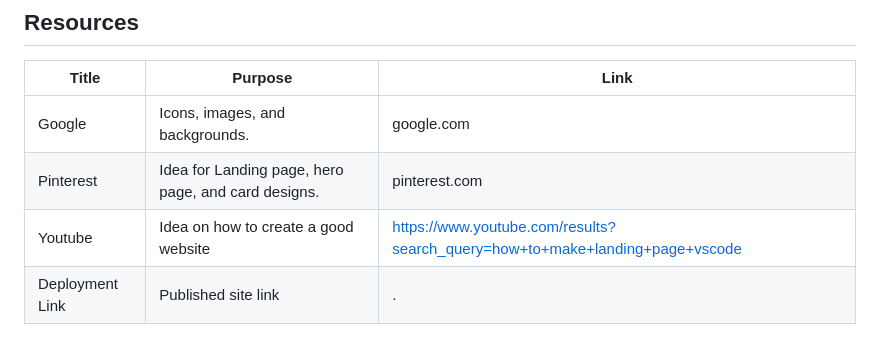
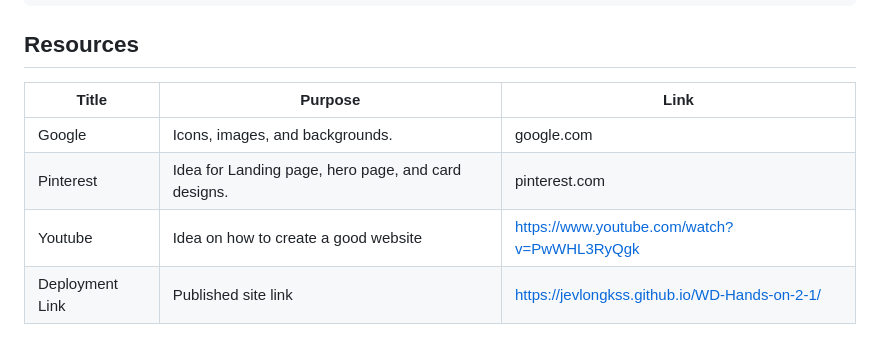
Before and after one commit to jevlongkss/WD-Hands-on-2-1, a Markdown page: readme.md, the part around the change. Drawn GitHub-style.

```diff
--- a/readme.md
+++ b/readme.md
@@ -188,5 +188,5 @@ WD-ProjectName
 |-|-|-|
 | Google | Icons, images, and backgrounds. | google.com |
 | Pinterest | Idea for Landing page, hero page, and card designs. | pinterest.com |
-| Youtube | Idea on how to create a good website | https://www.youtube.com/results?search_query=how+to+make+landing+page+vscode |
-| Deployment Link | Published site link | . |
+| Youtube | Idea on how to create a good website | https://www.youtube.com/watch?v=PwWHL3RyQgk |
+| Deployment Link | Published site link | https://jevlongkss.github.io/WD-Hands-on-2-1/ |
```
